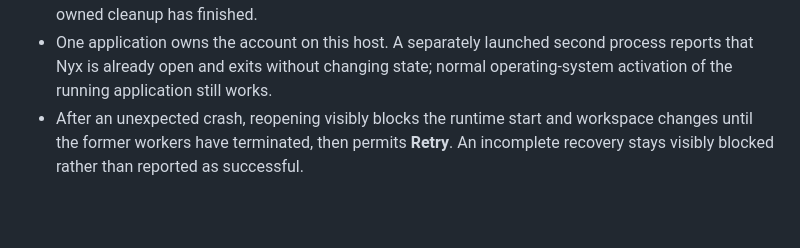
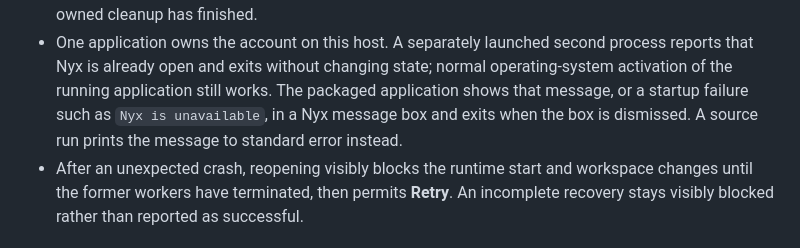
Before and after one commit to d10-analytics/Nyx, a Markdown page: docs/running-nyx.md, the part around the change. Drawn GitHub-style; blank space fills up the shorter version.

Commit message:
Document the packaged already-open and startup-failure message box
Co-Authored-By: Claude Opus 5.5 <noreply@anthropic.com>

```diff
--- a/docs/running-nyx.md
+++ b/docs/running-nyx.md
@@ -200,6 +200,9 @@ report that the desktop application has no lifecycle commands.
 - One application owns the account on this host. A separately launched second
   process reports that Nyx is already open and exits without changing state;
   normal operating-system activation of the running application still works.
+  The packaged application shows that message, or a startup failure such as
+  `Nyx is unavailable`, in a Nyx message box and exits when the box is
+  dismissed. A source run prints the message to standard error instead.
 - After an unexpected crash, reopening visibly blocks the runtime start and
   workspace changes until the former workers have terminated, then permits
   **Retry**. An incomplete recovery stays visibly blocked rather than reported
```
